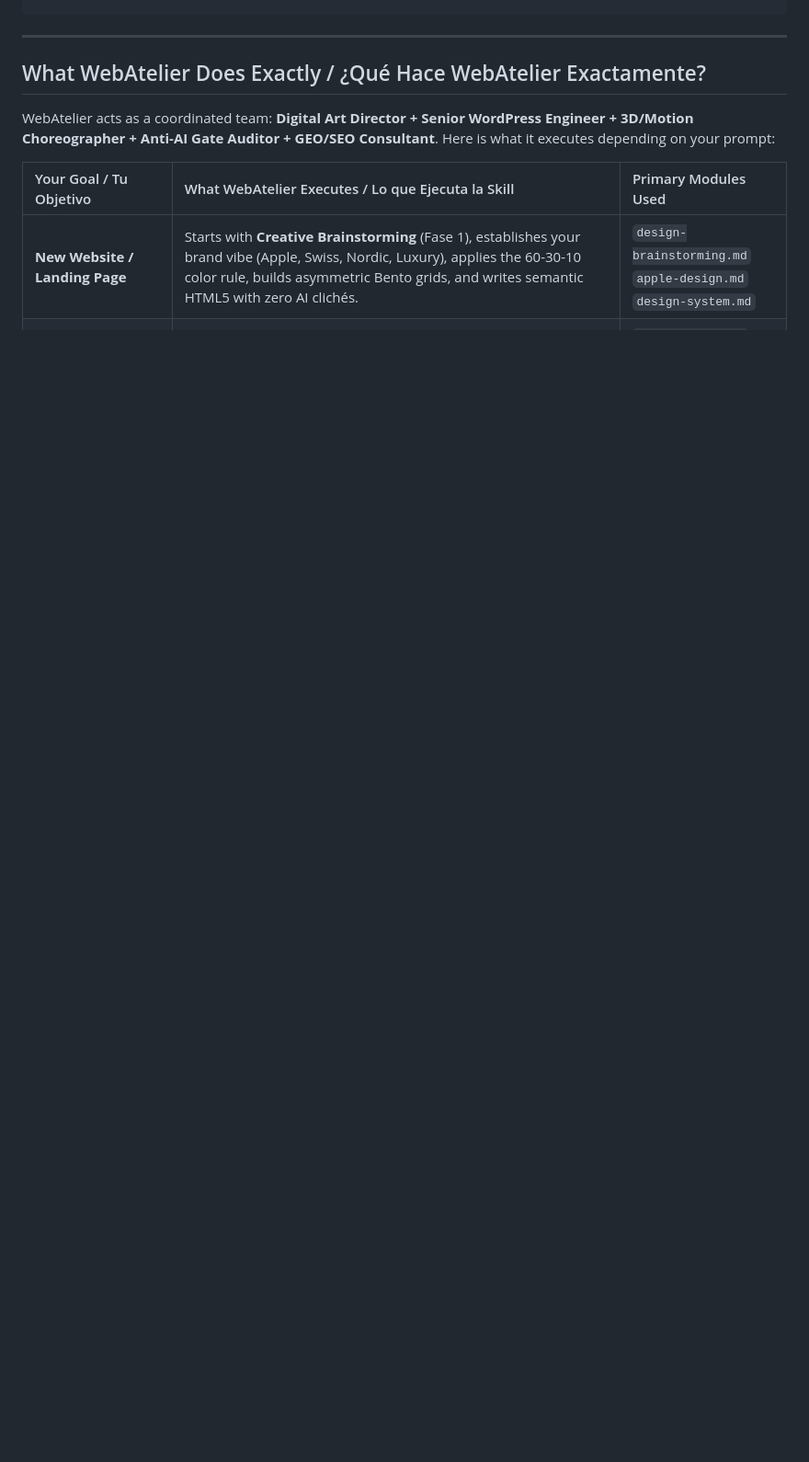
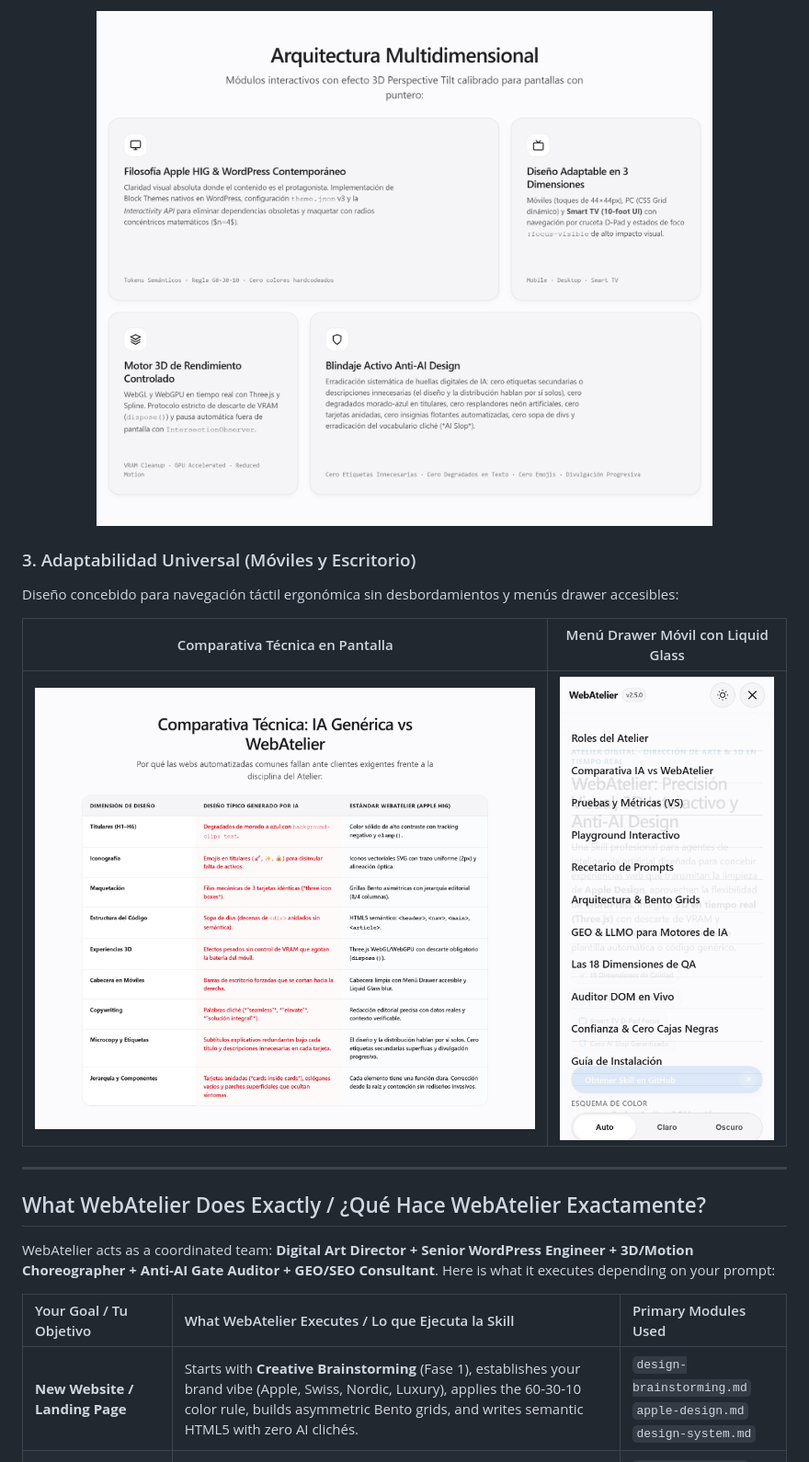
Before and after one commit to BenjaminMurga/WebAtelier, a Markdown page: README.md, the part around one of its changes. Shown at 92% size. GitHub-like rendering; blank space fills up the shorter version.

```diff
--- a/README.md
+++ b/README.md
@@ -88,3 +110,13 @@ WebAtelier/
+<p align="center">
+  <img src="screenshots/03-bento-grid-arquitectura.png" alt="Bento Grids Asimétricos y 3D" width="100%" style="border-radius: 12px;" />
+</p>
+
+### 3. Adaptabilidad Universal (Móviles y Escritorio)
+Diseño concebido para navegación táctil ergonómica sin desbordamientos y menús drawer accesibles:
+
+| Comparativa Técnica en Pantalla | Menú Drawer Móvil con Liquid Glass |
+| :---: | :---: |
+| <img src="screenshots/02-comparativa-tecnica.png" alt="Tabla Comparativa Técnica" width="620" /> | <img src="screenshots/08-menu-drawer-movil.png" alt="Menú Drawer Móvil" width="280" /> |
 
 ---
 
```
Also changed, not shown: other parts of README.md (+22 -0 lines).
